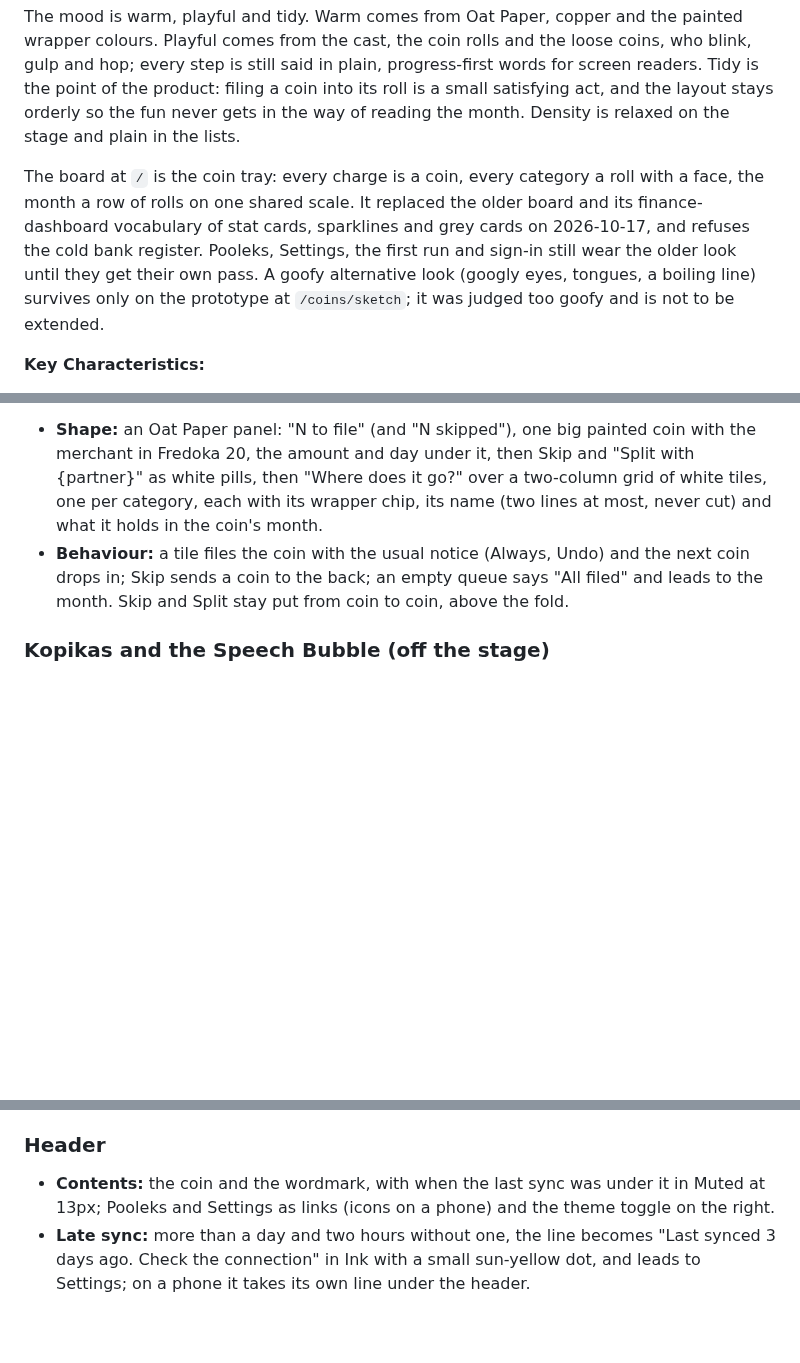
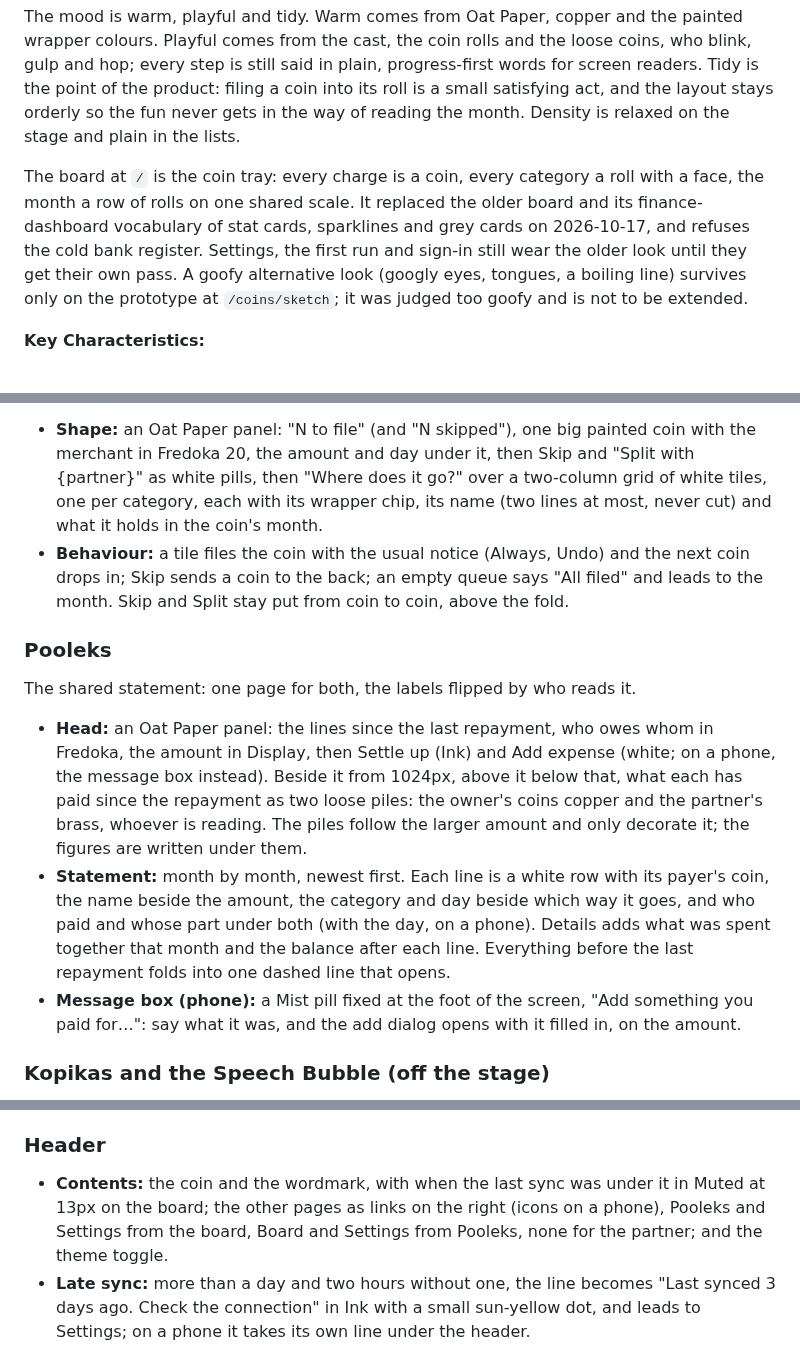
Before and after one commit to argotornik/kopikas, a Markdown page: DESIGN.md, 3 parts joined by grey strips. Rendered like a GitHub page; blank space fills up the shorter version.

```diff
--- a/DESIGN.md
+++ b/DESIGN.md
@@ -150,7 +150,7 @@ Kopikas is a household's statement drawn as a picture book. Every page is painte
 
 The mood is warm, playful and tidy. Warm comes from Oat Paper, copper and the painted wrapper colours. Playful comes from the cast, the coin rolls and the loose coins, who blink, gulp and hop; every step is still said in plain, progress-first words for screen readers. Tidy is the point of the product: filing a coin into its roll is a small satisfying act, and the layout stays orderly so the fun never gets in the way of reading the month. Density is relaxed on the stage and plain in the lists.
 
-The board at `/` is the coin tray: every charge is a coin, every category a roll with a face, the month a row of rolls on one shared scale. It replaced the older board and its finance-dashboard vocabulary of stat cards, sparklines and grey cards on 2026-10-17, and refuses the cold bank register. Pooleks, Settings, the first run and sign-in still wear the older look until they get their own pass. A goofy alternative look (googly eyes, tongues, a boiling line) survives only on the prototype at `/coins/sketch`; it was judged too goofy and is not to be extended.
+The board at `/` is the coin tray: every charge is a coin, every category a roll with a face, the month a row of rolls on one shared scale. It replaced the older board and its finance-dashboard vocabulary of stat cards, sparklines and grey cards on 2026-10-17, and refuses the cold bank register. Settings, the first run and sign-in still wear the older look until they get their own pass. A goofy alternative look (googly eyes, tongues, a boiling line) survives only on the prototype at `/coins/sketch`; it was judged too goofy and is not to be extended.
 
 **Key Characteristics:**
 - Painted characters with vector-smooth, gently wobbled edges; faces of two dots and a curve.
@@ -283,6 +283,12 @@ The phone's To file tab: the backlog as a queue.
 - **Shape:** an Oat Paper panel: "N to file" (and "N skipped"), one big painted coin with the merchant in Fredoka 20, the amount and day under it, then Skip and "Split with {partner}" as white pills, then "Where does it go?" over a two-column grid of white tiles, one per category, each with its wrapper chip, its name (two lines at most, never cut) and what it holds in the coin's month.
 - **Behaviour:** a tile files the coin with the usual notice (Always, Undo) and the next coin drops in; Skip sends a coin to the back; an empty queue says "All filed" and leads to the month. Skip and Split stay put from coin to coin, above the fold.
 
+### Pooleks
+The shared statement: one page for both, the labels flipped by who reads it.
+- **Head:** an Oat Paper panel: the lines since the last repayment, who owes whom in Fredoka, the amount in Display, then Settle up (Ink) and Add expense (white; on a phone, the message box instead). Beside it from 1024px, above it below that, what each has paid since the repayment as two loose piles: the owner's coins copper and the partner's brass, whoever is reading. The piles follow the larger amount and only decorate it; the figures are written under them.
+- **Statement:** month by month, newest first. Each line is a white row with its payer's coin, the name beside the amount, the category and day beside which way it goes, and who paid and whose part under both (with the day, on a phone). Details adds what was spent together that month and the balance after each line. Everything before the last repayment folds into one dashed line that opens.
+- **Message box (phone):** a Mist pill fixed at the foot of the screen, "Add something you paid for…": say what it was, and the add dialog opens with it filled in, on the amount.
+
 ### Kopikas and the Speech Bubble (off the stage)
 Taken off the painted stage on 2026-10-15, with his bubble: the stage reads better with the rolls and the loose coins as the only characters. The coin beside the wordmark stays. His eight poses, their Lottie file and the bubble remain in the code (the goofy look on `/coins/sketch` still shows them, and `/coins/kopikas` shows the poses) and are not to be put back on the painted stage without a new decision.
 - **Voice, kept for screen readers:** progress first, never shaming ("Hi! 2 coins to sort in September.", "In it goes!", "All sorted! Every coin is in its roll."), announced politely after every step.
@@ -310,7 +316,7 @@ Taken off the painted stage on 2026-10-15, with his bubble: the stage reads bett
 - **Skip link:** "Skip to the charges", an Ink pill top left on the first Tab, past the rolls and the cards to the list; on a phone it opens the Month tab first.
 
 ### Header
-- **Contents:** the coin and the wordmark, with when the last sync was under it in Muted at 13px; Pooleks and Settings as links (icons on a phone) and the theme toggle on the right.
+- **Contents:** the coin and the wordmark, with when the last sync was under it in Muted at 13px on the board; the other pages as links on the right (icons on a phone), Pooleks and Settings from the board, Board and Settings from Pooleks, none for the partner; and the theme toggle.
 - **Late sync:** more than a day and two hours without one, the line becomes "Last synced 3 days ago. Check the connection" in Ink with a small sun-yellow dot, and leads to Settings; on a phone it takes its own line under the header.
 
 ### Motion
```
Also changed, not shown: README.md (+3 -3 lines), docs/pooleks-dark.png, 10 other files.
